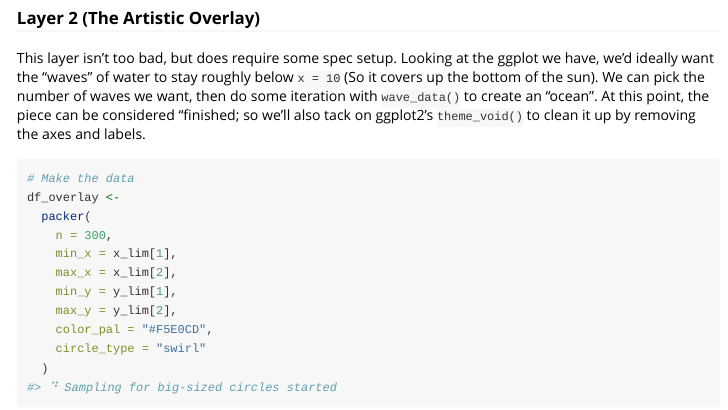
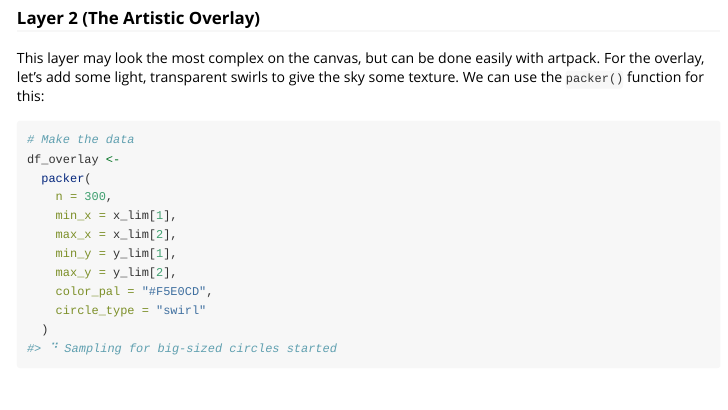
Before and after one commit to Meghansaha/artpack, an R Markdown document (vignettes/see_artpack_in_action.Rmd): the page in a window 1100 px wide, from 2840 px down. Rendered offline with R 4.5, knitr and Pandoc, with nearby package versions; some code elsewhere in the file could not run offline; common packages that the code uses without loading them are loaded.

Commit message:
site update (#82)

````diff
--- a/vignettes/see_artpack_in_action.Rmd
+++ b/vignettes/see_artpack_in_action.Rmd
@@ -108,7 +108,7 @@ df_sky_bars |>
 ```
 
 ### Layer 2 (The Artistic Overlay)
-This layer isn't too bad, but does require some spec setup. Looking at the ggplot we have, we'd ideally want the "waves" of water to stay roughly below `x = 10` (So it covers up the bottom of the sun). We can pick the number of waves we want, then do some iteration with `wave_data()` to create an "ocean". At this point, the piece can be considered "finished; so we'll also tack on ggplot2's `theme_void()` to clean it up by removing the axes and labels.
+This layer may look the most complex on the canvas, but can be done easily with artpack. For the overlay, let's add some light, transparent swirls to give the sky some texture. We can use the `packer()` function for this:
 
 ```{r packer, fig.align='center'}
 #| fig.alt: >
````
